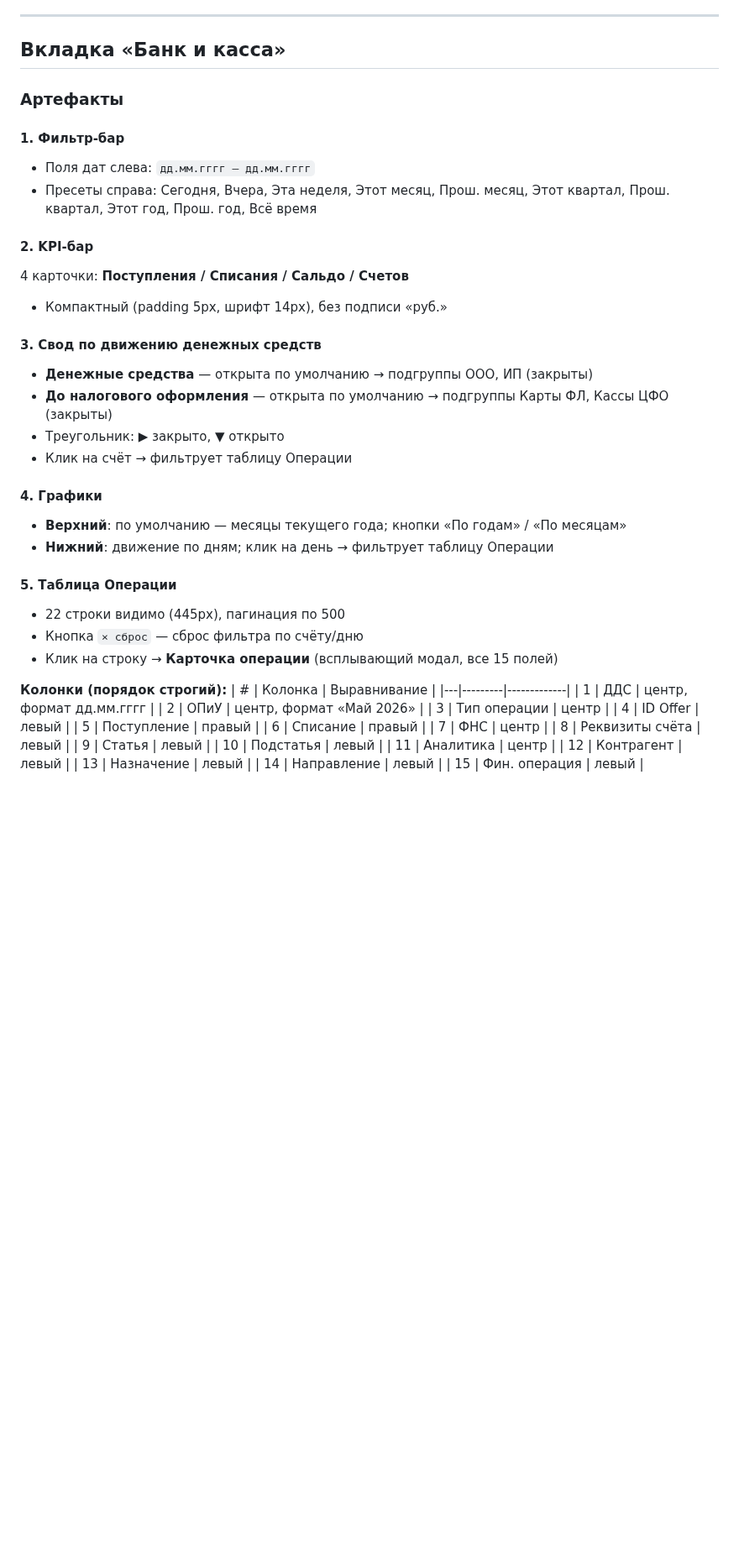
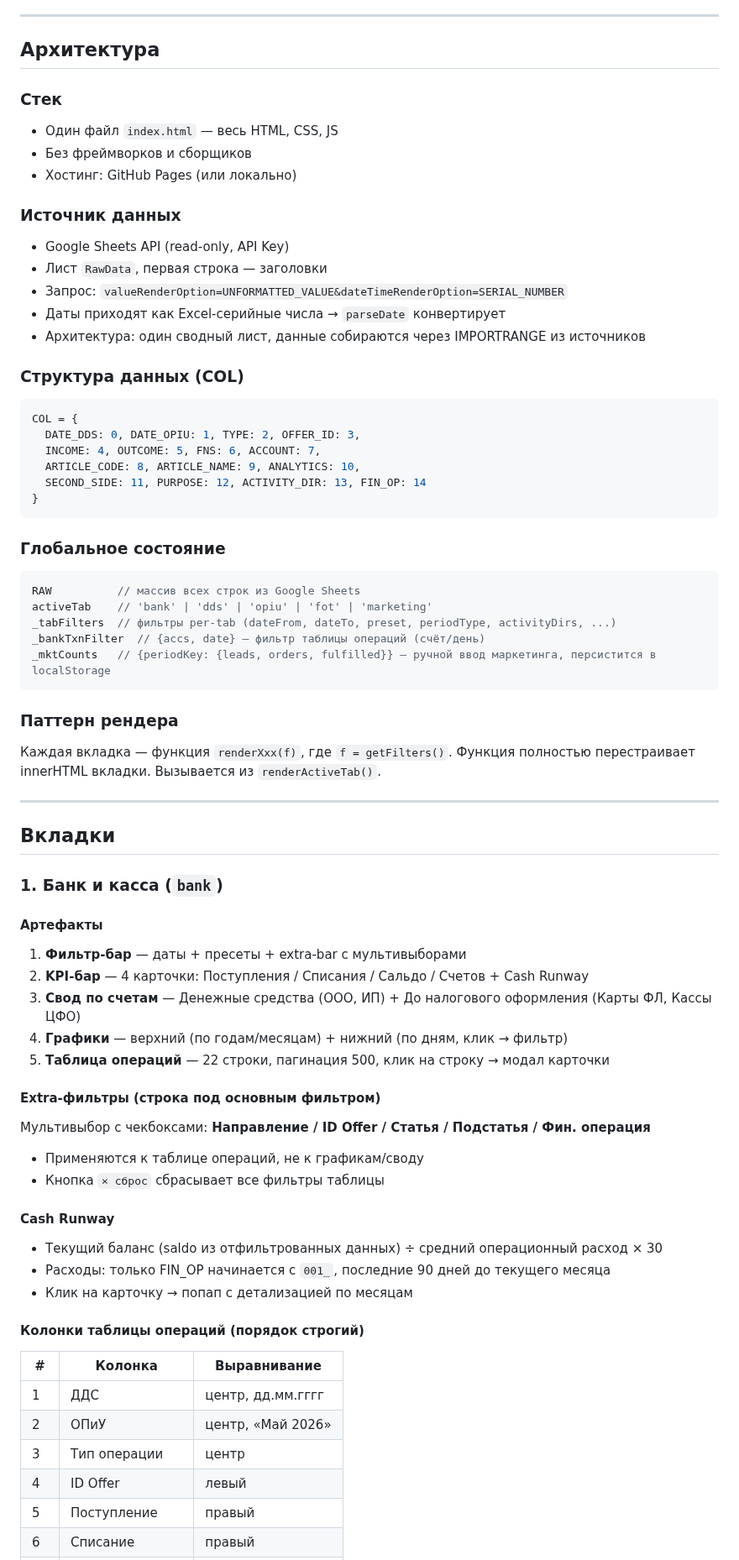
Before and after one commit to OlegElis/finance-dashboard, a Markdown page: CLAUDE.md, the part around one of its changes. Shown at 84% size. GitHub-like rendering; blank space fills up the shorter version.

Commit message:
CLAUDE.md: обновлена документация — архитектура, все вкладки, утилиты, планы

````diff
--- a/CLAUDE.md
+++ b/CLAUDE.md
@@ -8,38 +8,70 @@
 
 ---
 
-## Вкладка «Банк и касса»
+## Архитектура
 
-### Артефакты
+### Стек
+- Один файл `index.html` — весь HTML, CSS, JS
+- Без фреймворков и сборщиков
+- Хостинг: GitHub Pages (или локально)
 
-#### 1. Фильтр-бар
-- Поля дат слева: `дд.мм.гггг — дд.мм.гггг`
-- Пресеты справа: Сегодня, Вчера, Эта неделя, Этот месяц, Прош. месяц, Этот квартал, Прош. квартал, Этот год, Прош. год, Всё время
+### Источник данных
+- Google Sheets API (read-only, API Key)
+- Лист `RawData`, первая строка — заголовки
+- Запрос: `valueRenderOption=UNFORMATTED_VALUE&dateTimeRenderOption=SERIAL_NUMBER`
+- Даты приходят как Excel-серийные числа → `parseDate` конвертирует
+- Архитектура: один сводный лист, данные собираются через IMPORTRANGE из источников
 
-#### 2. KPI-бар
-4 карточки: **Поступления / Списания / Сальдо / Счетов**
-- Компактный (padding 5px, шрифт 14px), без подписи «руб.»
+### Структура данных (COL)
+```js
+COL = {
+  DATE_DDS: 0, DATE_OPIU: 1, TYPE: 2, OFFER_ID: 3,
+  INCOME: 4, OUTCOME: 5, FNS: 6, ACCOUNT: 7,
+  ARTICLE_CODE: 8, ARTICLE_NAME: 9, ANALYTICS: 10,
+  SECOND_SIDE: 11, PURPOSE: 12, ACTIVITY_DIR: 13, FIN_OP: 14
+}
+```
 
-#### 3. Свод по движению денежных средств
-- **Денежные средства** — открыта по умолчанию → подгруппы ООО, ИП (закрыты)
-- **До налогового оформления** — открыта по умолчанию → подгруппы Карты ФЛ, Кассы ЦФО (закрыты)
-- Треугольник: ▶ закрыто, ▼ открыто
-- Клик на счёт → фильтрует таблицу Операции
+### Глобальное состояние
+```js
+RAW          // массив всех строк из Google Sheets
+activeTab    // 'bank' | 'dds' | 'opiu' | 'fot' | 'marketing'
+_tabFilters  // фильтры per-tab (dateFrom, dateTo, preset, periodType, activityDirs, ...)
+_bankTxnFilter  // {accs, date} — фильтр таблицы операций (счёт/день)
+_mktCounts   // {periodKey: {leads, orders, fulfilled}} — ручной ввод маркетинга, персистится в localStorage
+```
 
-#### 4. Графики
-- **Верхний**: по умолчанию — месяцы текущего года; кнопки «По годам» / «По месяцам»
-- **Нижний**: движение по дням; клик на день → фильтрует таблицу Операции
+### Паттерн рендера
+Каждая вкладка — функция `renderXxx(f)`, где `f = getFilters()`. Функция полностью перестраивает innerHTML вкладки. Вызывается из `renderActiveTab()`.
 
-#### 5. Таблица Операции
-- 22 строки видимо (445px), пагинация по 500
-- Кнопка `× сброс` — сброс фильтра по счёту/дню
-- Клик на строку → **Карточка операции** (всплывающий модал, все 15 полей)
+---
 
-**Колонки (порядок строгий):**
+## Вкладки
+
+### 1. Банк и касса (`bank`)
+
+#### Артефакты
+1. **Фильтр-бар** — даты + пресеты + extra-bar с мультивыборами
+2. **KPI-бар** — 4 карточки: Поступления / Списания / Сальдо / Счетов + Cash Runway
+3. **Свод по счетам** — Денежные средства (ООО, ИП) + До налогового оформления (Карты ФЛ, Кассы ЦФО)
+4. **Графики** — верхний (по годам/месяцам) + нижний (по дням, клик → фильтр)
+5. **Таблица операций** — 22 строки, пагинация 500, клик на строку → модал карточки
+
+#### Extra-фильтры (строка под основным фильтром)
+Мультивыбор с чекбоксами: **Направление / ID Offer / Статья / Подстатья / Фин. операция**
+- Применяются к таблице операций, не к графикам/своду
+- Кнопка `× сброс` сбрасывает все фильтры таблицы
+
+#### Cash Runway
+- Текущий баланс (saldo из отфильтрованных данных) ÷ средний операционный расход × 30
+- Расходы: только FIN_OP начинается с `001_`, последние 90 дней до текущего месяца
+- Клик на карточку → попап с детализацией по месяцам
+
+#### Колонки таблицы операций (порядок строгий)
 | # | Колонка | Выравнивание |
 |---|---------|-------------|
-| 1 | ДДС | центр, формат дд.мм.гггг |
-| 2 | ОПиУ | центр, формат «Май 2026» |
+| 1 | ДДС | центр, дд.мм.гггг |
+| 2 | ОПиУ | центр, «Май 2026» |
 | 3 | Тип операции | центр |
 | 4 | ID Offer | левый |
 | 5 | Поступление | правый |
````
Also changed, not shown: other parts of CLAUDE.md (+60 -12 lines).
